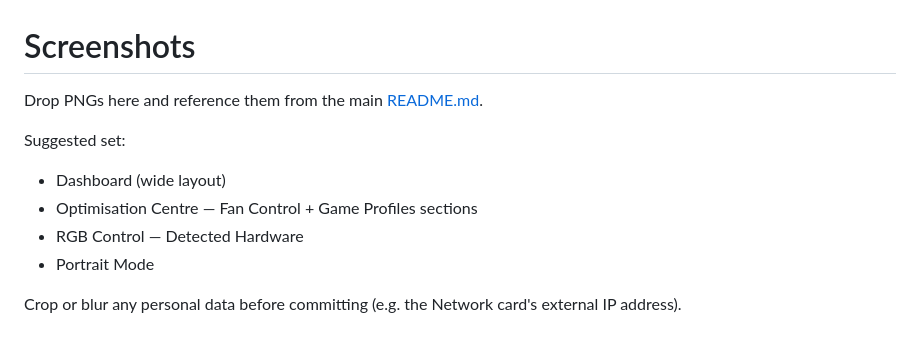
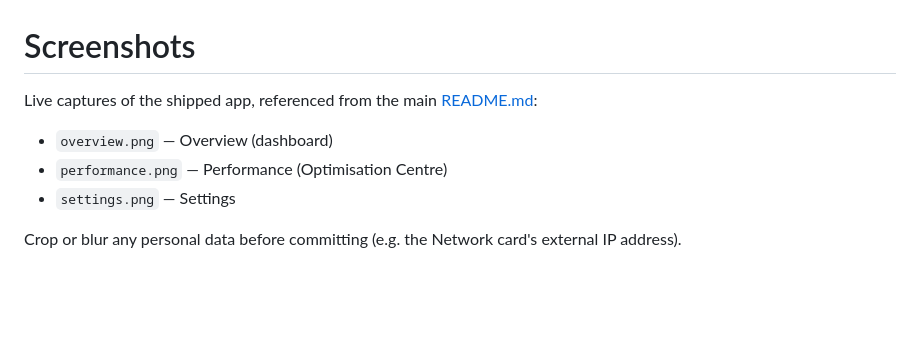
Before and after one commit to theantipopau/aether-control, a Markdown page: docs/screenshots/README.md, the part around the change. Drawn GitHub-style; blank space fills up the shorter version.

```diff
--- a/docs/screenshots/README.md
+++ b/docs/screenshots/README.md
@@ -1,12 +1,11 @@
 # Screenshots
 
-Drop PNGs here and reference them from the main [README.md](../../README.md).
+Live captures of the shipped app, referenced from the main
+[README.md](../../README.md):
 
-Suggested set:
-- Dashboard (wide layout)
-- Optimisation Centre — Fan Control + Game Profiles sections
-- RGB Control — Detected Hardware
-- Portrait Mode
+- `overview.png` — Overview (dashboard)
+- `performance.png` — Performance (Optimisation Centre)
+- `settings.png` — Settings
 
 Crop or blur any personal data before committing (e.g. the Network card's
 external IP address).
```
Also changed, not shown: README.md (+10 -7 lines), docs/screenshots/overview.png (added), docs/screenshots/performance.png (added), docs/screenshots/settings.png (added).
